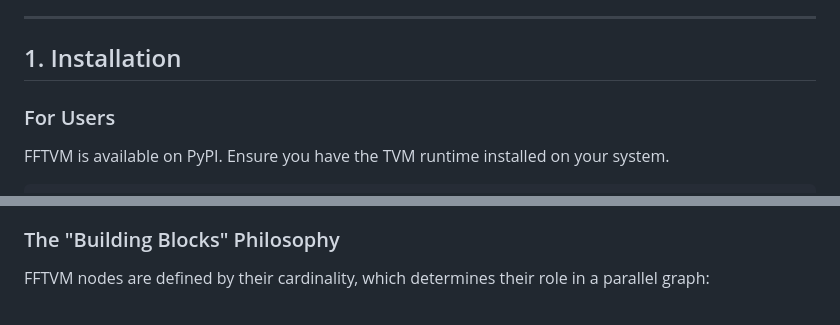
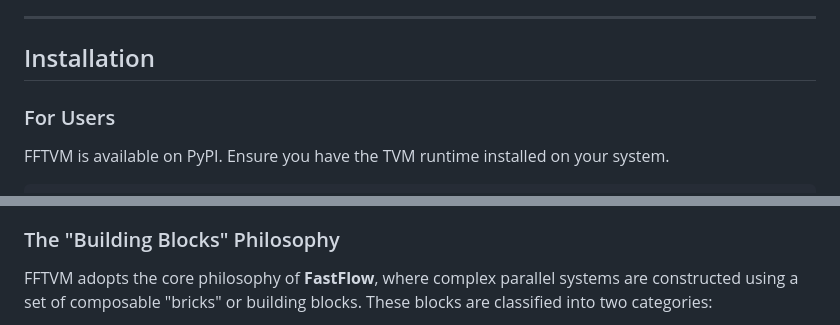
Before and after one commit to mamodev/fftvm, a Markdown page: README.md, 2 parts joined by grey strips. GitHub-like rendering.

```diff
--- a/README.md
+++ b/README.md
@@ -32,7 +57,7 @@ The true superpower of FFTVM is **Heterogeneous AI Workflows**:
 
 ---
 
-## 1. Installation
+## Installation
 
 ### For Users
 FFTVM is available on PyPI. Ensure you have the TVM runtime installed on your system.
@@ -71,5 +96,5 @@ To effectively use FFTVM, it is helpful to understand the core principles of **F
 - **Asynchrony**: Stages are decoupled. If one stage is slow, its input queue fills up, but other stages continue to operate at their own speed (back-pressure).
 
 ### The "Building Blocks" Philosophy
-FFTVM nodes are defined by their cardinality, which determines their role in a parallel graph:
+FFTVM adopts the core philosophy of **FastFlow**, where complex parallel systems are constructed using a set of composable "bricks" or building blocks. These blocks are classified into two categories:
 
```
Also changed, not shown: other parts of README.md (+74 -33 lines).
